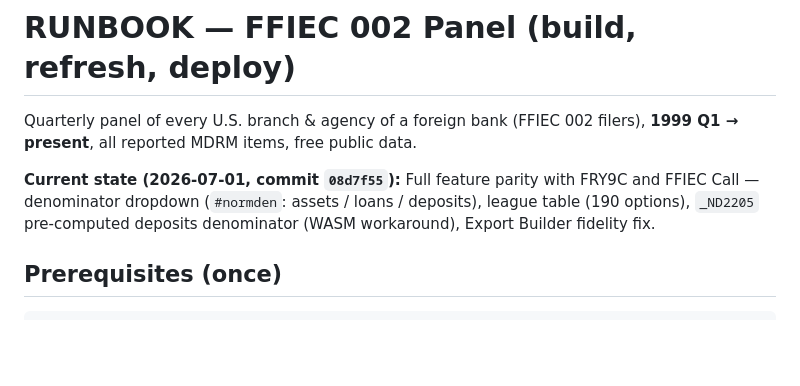
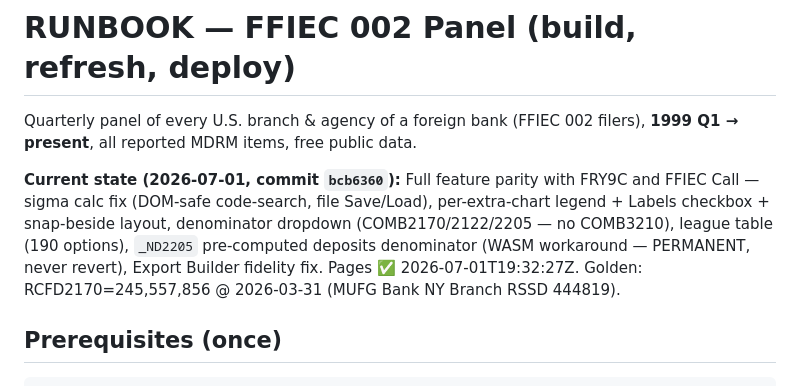
Before and after one commit to austinfahrenkopf/FFIEC_002, a Markdown page: reproduce/RUNBOOK.md, the part around the change. Rendered like a GitHub page; blank space fills up the shorter version.

````diff
--- a/reproduce/RUNBOOK.md
+++ b/reproduce/RUNBOOK.md
@@ -3,9 +3,12 @@
 Quarterly panel of every U.S. branch & agency of a foreign bank (FFIEC 002 filers),
 **1999 Q1 → present**, all reported MDRM items, free public data.
 
-**Current state (2026-07-01, commit `08d7f55`):** Full feature parity with FRY9C and FFIEC Call —
-denominator dropdown (`#normden`: assets / loans / deposits), league table (190 options),
-`_ND2205` pre-computed deposits denominator (WASM workaround), Export Builder fidelity fix.
+**Current state (2026-07-01, commit `bcb6360`):** Full feature parity with FRY9C and FFIEC Call —
+sigma calc fix (DOM-safe code-search, file Save/Load), per-extra-chart legend + Labels checkbox +
+snap-beside layout, denominator dropdown (COMB2170/2122/2205 — no COMB3210), league table
+(190 options), `_ND2205` pre-computed deposits denominator (WASM workaround — PERMANENT, never
+revert), Export Builder fidelity fix. Pages ✅ 2026-07-01T19:32:27Z.
+Golden: RCFD2170=245,557,856 @ 2026-03-31 (MUFG Bank NY Branch RSSD 444819).
 
 ## Prerequisites (once)
 ```
````
Also changed, not shown: reproduce/REPRODUCE_VERIFIED.md (+20 -15 lines).
